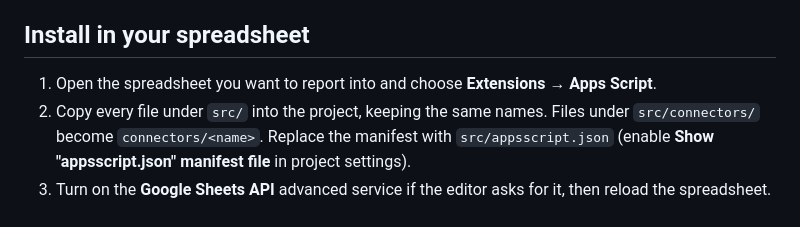
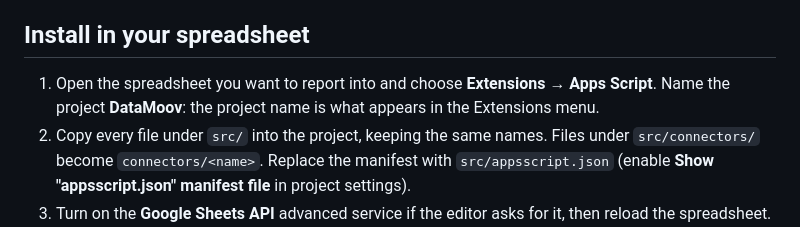
Before and after one commit to justdataplease/datamoov-for-gsheets, a Markdown page: README.md, the part around the change. Drawn GitHub-style.

Commit message:
README: the Apps Script project name is the Extensions menu name
Co-Authored-By: Claude Fable 5.1 <noreply@anthropic.com>

```diff
--- a/README.md
+++ b/README.md
@@ -34,7 +34,7 @@ Credentials do not grant access by themselves. Google Ads needs a developer toke
 
 ## Install in your spreadsheet
 
-1. Open the spreadsheet you want to report into and choose **Extensions → Apps Script**.
+1. Open the spreadsheet you want to report into and choose **Extensions → Apps Script**. Name the project **DataMoov**: the project name is what appears in the Extensions menu.
 2. Copy every file under `src/` into the project, keeping the same names. Files under `src/connectors/` become `connectors/<name>`. Replace the manifest with `src/appsscript.json` (enable **Show "appsscript.json" manifest file** in project settings).
 3. Turn on the **Google Sheets API** advanced service if the editor asks for it, then reload the spreadsheet.
 4. Choose **Extensions → DataMoov → Open DataMoov**, grant the requested permissions, add a connection, and build your first report.
```
